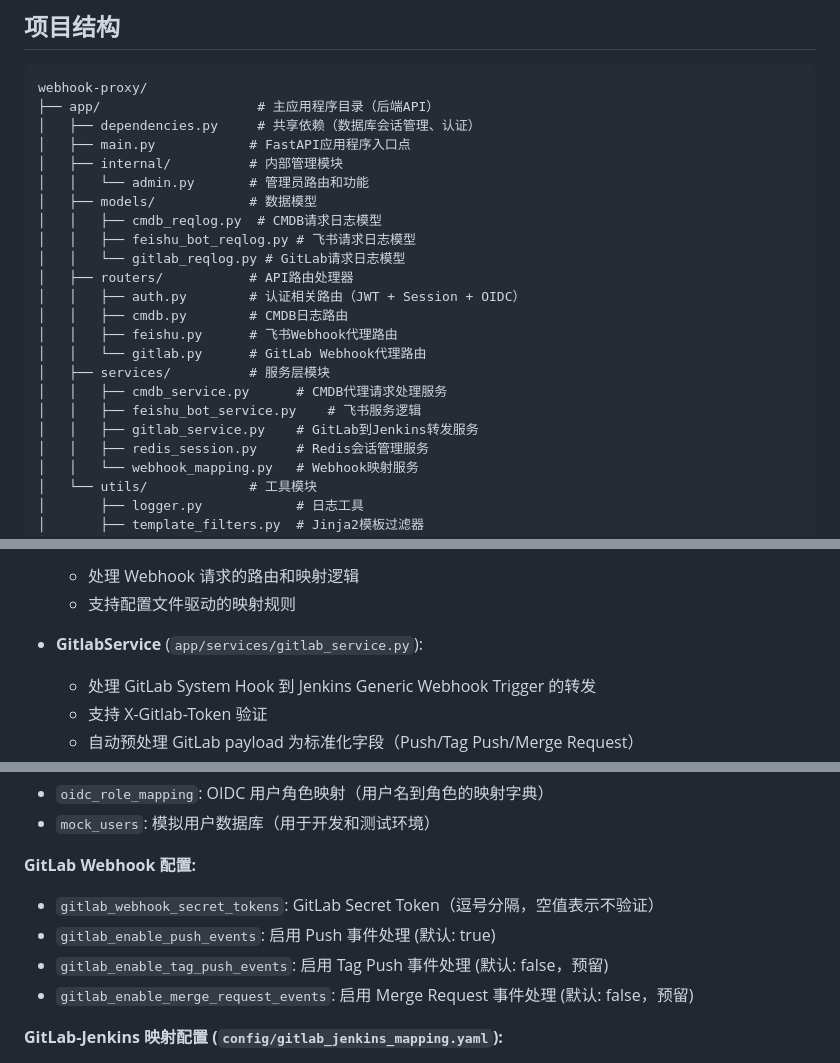
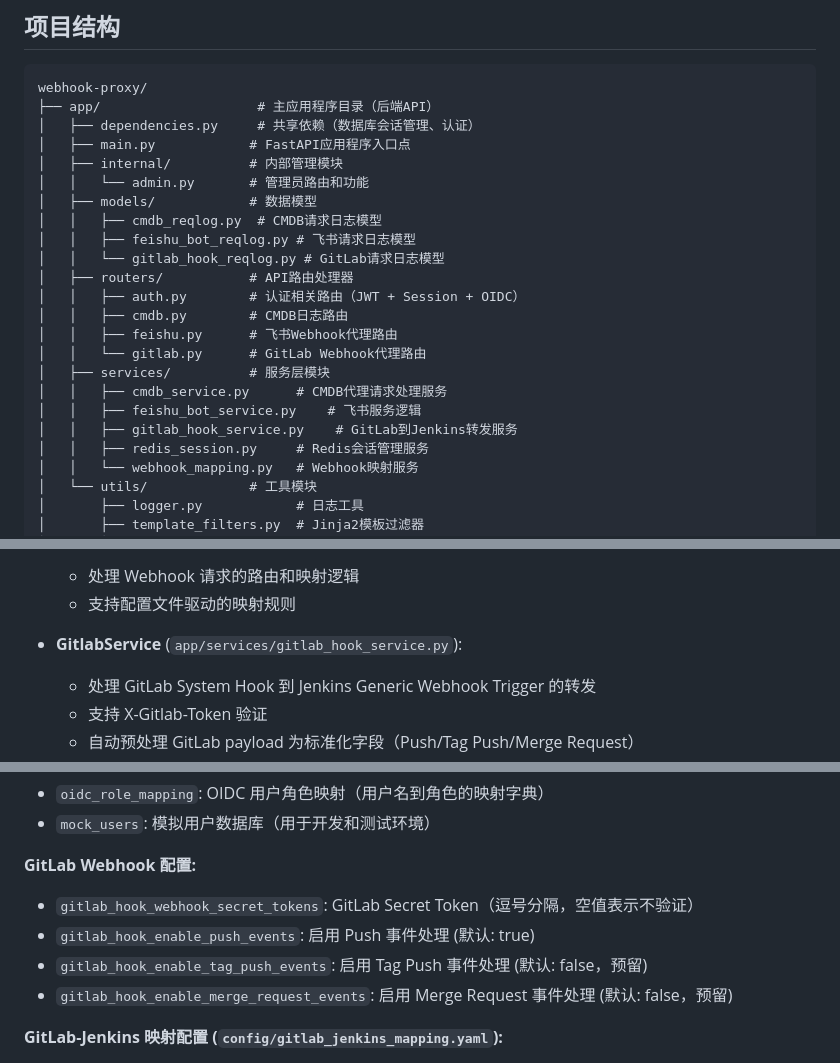
Before and after one commit to tangr/cmdb-webhooks, a Markdown page: CLAUDE.md, 3 parts joined by grey strips. Rendered like a GitHub page.

Commit message:
update CLAUDE.md for rename

```diff
--- a/CLAUDE.md
+++ b/CLAUDE.md
@@ -44,7 +44,7 @@ webhook-proxy/
 │   ├── models/            # 数据模型
 │   │   ├── cmdb_reqlog.py  # CMDB请求日志模型
 │   │   ├── feishu_bot_reqlog.py # 飞书请求日志模型
-│   │   └── gitlab_reqlog.py # GitLab请求日志模型
+│   │   └── gitlab_hook_reqlog.py # GitLab请求日志模型
 │   ├── routers/           # API路由处理器
 │   │   ├── auth.py        # 认证相关路由（JWT + Session + OIDC）
 │   │   ├── cmdb.py        # CMDB日志路由
@@ -53,7 +53,7 @@ webhook-proxy/
 │   ├── services/          # 服务层模块
 │   │   ├── cmdb_service.py      # CMDB代理请求处理服务
 │   │   ├── feishu_bot_service.py    # 飞书服务逻辑
-│   │   ├── gitlab_service.py    # GitLab到Jenkins转发服务
+│   │   ├── gitlab_hook_service.py    # GitLab到Jenkins转发服务
 │   │   ├── redis_session.py     # Redis会话管理服务
 │   │   └── webhook_mapping.py   # Webhook映射服务
 │   └── utils/             # 工具模块
@@ -175,7 +175,7 @@ webhook-proxy/
   - 处理 Webhook 请求的路由和映射逻辑
   - 支持配置文件驱动的映射规则
 
-- **GitlabService** (`app/services/gitlab_service.py`):
+- **GitlabService** (`app/services/gitlab_hook_service.py`):
   - 处理 GitLab System Hook 到 Jenkins Generic Webhook Trigger 的转发
   - 支持 X-Gitlab-Token 验证
   - 自动预处理 GitLab payload 为标准化字段（Push/Tag Push/Merge Request）
@@ -301,10 +301,10 @@ webhook-proxy/
 
 **GitLab Webhook 配置:**
 
-- `gitlab_webhook_secret_tokens`: GitLab Secret Token（逗号分隔，空值表示不验证）
-- `gitlab_enable_push_events`: 启用 Push 事件处理 (默认: true)
-- `gitlab_enable_tag_push_events`: 启用 Tag Push 事件处理 (默认: false，预留)
-- `gitlab_enable_merge_request_events`: 启用 Merge Request 事件处理 (默认: false，预留)
+- `gitlab_hook_webhook_secret_tokens`: GitLab Secret Token（逗号分隔，空值表示不验证）
+- `gitlab_hook_enable_push_events`: 启用 Push 事件处理 (默认: true)
+- `gitlab_hook_enable_tag_push_events`: 启用 Tag Push 事件处理 (默认: false，预留)
+- `gitlab_hook_enable_merge_request_events`: 启用 Merge Request 事件处理 (默认: false，预留)
 
 **GitLab-Jenkins 映射配置 (`config/gitlab_jenkins_mapping.yaml`):**
 
```
